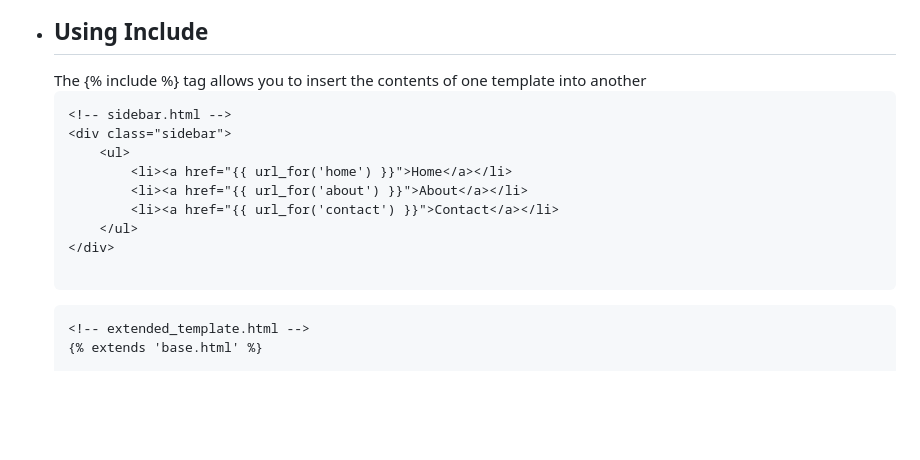
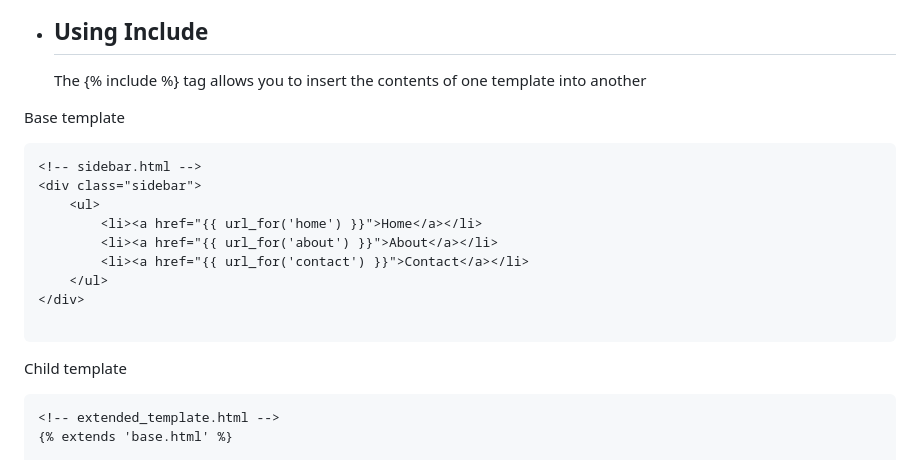
Before and after one commit to Priyamjain1105/Python-Flask, a Markdown page: README.md, the part around the change. Drawn GitHub-style; blank space fills up the shorter version.

````diff
--- a/README.md
+++ b/README.md
@@ -202,6 +202,8 @@ Child Template
 
 - ## Using Include
   The {% include %} tag allows you to insert the contents of one template into another
+
+ Base template
   ```html
   <!-- sidebar.html -->
   <div class="sidebar">
@@ -213,7 +215,8 @@ Child Template
   </div>
 
   ```
-  ```
+  Child template
+  ```html
   <!-- extended_template.html -->
   {% extends 'base.html' %}
 
````
